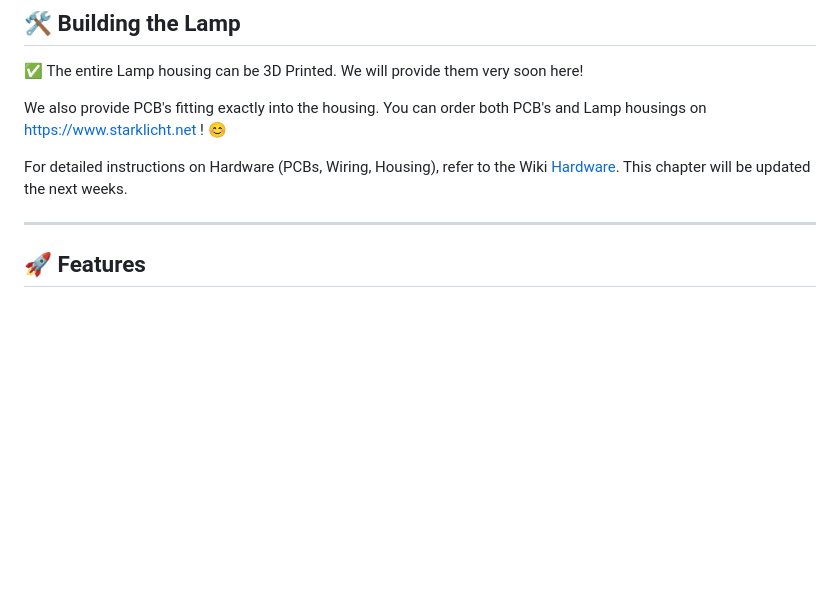
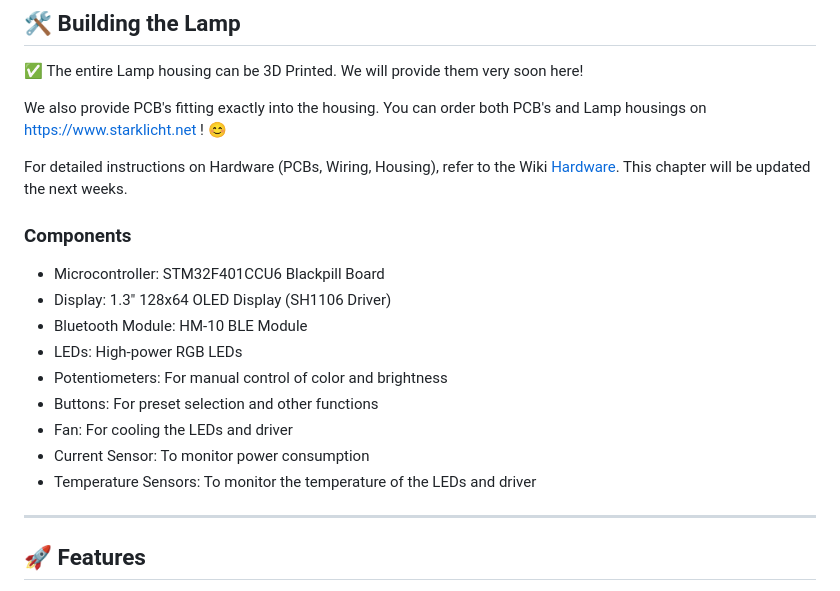
Before and after one commit to starklicht/starklicht-stm32, a Markdown page: README.md, the part around the change. GitHub-like rendering; blank space fills up the shorter version.

Commit message:
docs: add hardware list

```diff
--- a/README.md
+++ b/README.md
@@ -27,6 +27,19 @@ We are working on a detailed Documentation right now, work in Progress 👷‍
 We also provide PCB's fitting exactly into the housing. You can order both PCB's and Lamp housings on https://www.starklicht.net ! 😊
 
 For detailed instructions on Hardware (PCBs, Wiring, Housing), refer to the Wiki [Hardware](https://github.com/starklicht/starklicht-stm32/wiki/Hardware). This chapter will be updated the next weeks.
+
+### Components
+
+- Microcontroller: STM32F401CCU6 Blackpill Board
+- Display: 1.3" 128x64 OLED Display (SH1106 Driver)
+- Bluetooth Module: HM-10 BLE Module
+- LEDs: High-power RGB LEDs
+-  Potentiometers: For manual control of color and brightness
+-  Buttons: For preset selection and other functions
+-  Fan: For cooling the LEDs and driver
+-  Current Sensor: To monitor power consumption
+-  Temperature Sensors: To monitor the temperature of the LEDs and driver
+
 
 ---
 
```
